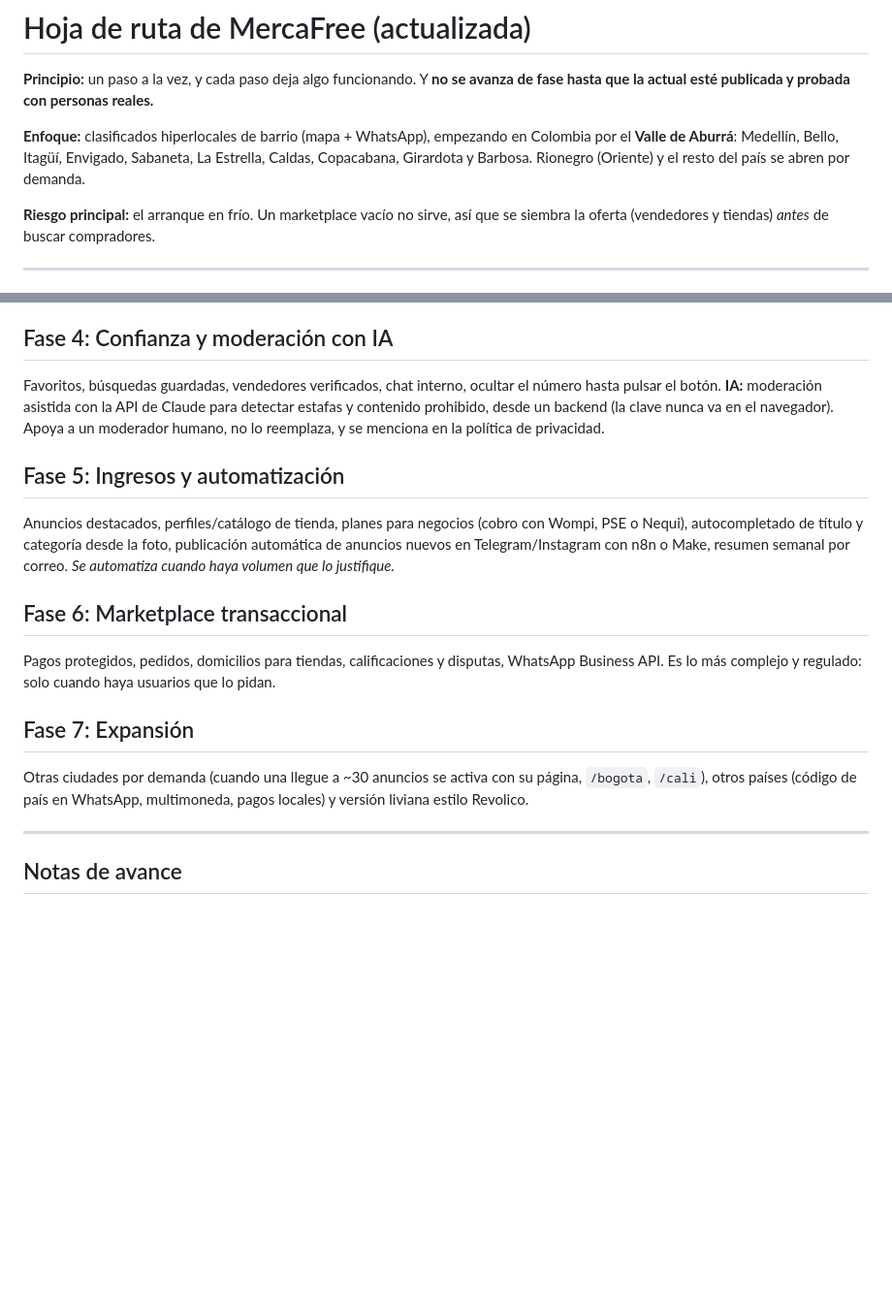
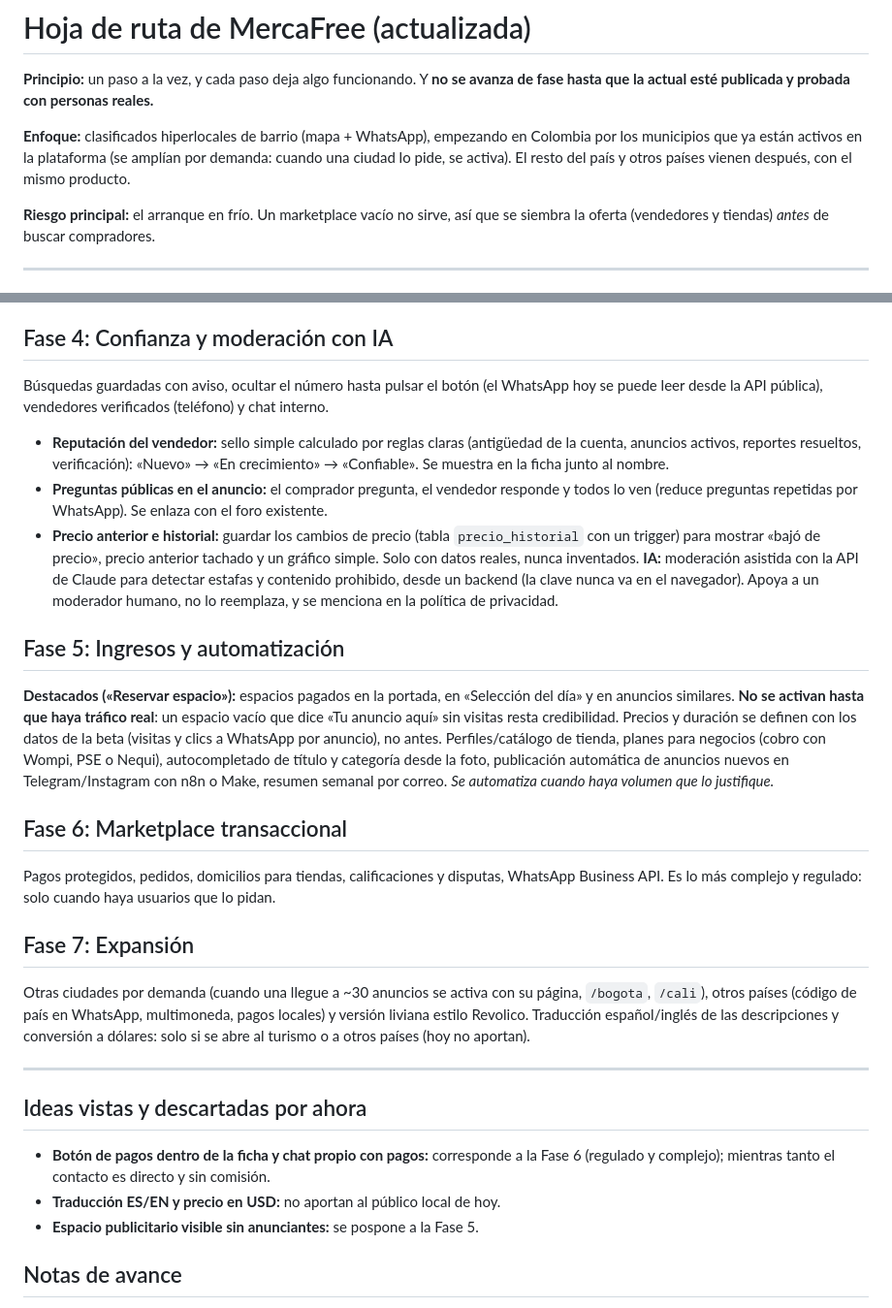
Before and after one commit to linkin3187-crypto/VendeAlToque-, a Markdown page: ROADMAP.md, 2 parts joined by grey strips. Shown at 97% size. Drawn GitHub-style; blank space fills up the shorter version.

```diff
--- a/ROADMAP.md
+++ b/ROADMAP.md
@@ -2,7 +2,7 @@
 
 **Principio:** un paso a la vez, y cada paso deja algo funcionando. Y **no se avanza de fase hasta que la actual esté publicada y probada con personas reales.**
 
-**Enfoque:** clasificados hiperlocales de barrio (mapa + WhatsApp), empezando en Colombia por el **Valle de Aburrá**: Medellín, Bello, Itagüí, Envigado, Sabaneta, La Estrella, Caldas, Copacabana, Girardota y Barbosa. Rionegro (Oriente) y el resto del país se abren por demanda.
+**Enfoque:** clasificados hiperlocales de barrio (mapa + WhatsApp), empezando en Colombia por los municipios que ya están activos en la plataforma (se amplían por demanda: cuando una ciudad lo pide, se activa). El resto del país y otros países vienen después, con el mismo producto.
 
 **Riesgo principal:** el arranque en frío. Un marketplace vacío no sirve, así que se siembra la oferta (vendedores y tiendas) *antes* de buscar compradores.
 
@@ -51,19 +65,28 @@ Pasos: migrar a Astro o Next.js con renderizado en servidor (Vercel o Cloudflare
 *Se migra cuando haya tráfico y publicaciones reales, no por calendario.*
 
 ## Fase 4: Confianza y moderación con IA
-Favoritos, búsquedas guardadas, vendedores verificados, chat interno, ocultar el número hasta pulsar el botón.
+Búsquedas guardadas con aviso, ocultar el número hasta pulsar el botón (el WhatsApp hoy se puede leer desde la API pública), vendedores verificados (teléfono) y chat interno.
+- **Reputación del vendedor:** sello simple calculado por reglas claras (antigüedad de la cuenta, anuncios activos, reportes resueltos, verificación): «Nuevo» → «En crecimiento» → «Confiable». Se muestra en la ficha junto al nombre.
+- **Preguntas públicas en el anuncio:** el comprador pregunta, el vendedor responde y todos lo ven (reduce preguntas repetidas por WhatsApp). Se enlaza con el foro existente.
+- **Precio anterior e historial:** guardar los cambios de precio (tabla `precio_historial` con un trigger) para mostrar «bajó de precio», precio anterior tachado y un gráfico simple. Solo con datos reales, nunca inventados.
 **IA:** moderación asistida con la API de Claude para detectar estafas y contenido prohibido, desde un backend (la clave nunca va en el navegador). Apoya a un moderador humano, no lo reemplaza, y se menciona en la política de privacidad.
 
 ## Fase 5: Ingresos y automatización
-Anuncios destacados, perfiles/catálogo de tienda, planes para negocios (cobro con Wompi, PSE o Nequi), autocompletado de título y categoría desde la foto, publicación automática de anuncios nuevos en Telegram/Instagram con n8n o Make, resumen semanal por correo. *Se automatiza cuando haya volumen que lo justifique.*
+**Destacados («Reservar espacio»):** espacios pagados en la portada, en «Selección del día» y en anuncios similares. **No se activan hasta que haya tráfico real**: un espacio vacío que dice «Tu anuncio aquí» sin visitas resta credibilidad. Precios y duración se definen con los datos de la beta (visitas y clics a WhatsApp por anuncio), no antes.
+Perfiles/catálogo de tienda, planes para negocios (cobro con Wompi, PSE o Nequi), autocompletado de título y categoría desde la foto, publicación automática de anuncios nuevos en Telegram/Instagram con n8n o Make, resumen semanal por correo. *Se automatiza cuando haya volumen que lo justifique.*
 
 ## Fase 6: Marketplace transaccional
 Pagos protegidos, pedidos, domicilios para tiendas, calificaciones y disputas, WhatsApp Business API. Es lo más complejo y regulado: solo cuando haya usuarios que lo pidan.
 
 ## Fase 7: Expansión
-Otras ciudades por demanda (cuando una llegue a ~30 anuncios se activa con su página, `/bogota`, `/cali`), otros países (código de país en WhatsApp, multimoneda, pagos locales) y versión liviana estilo Revolico.
+Otras ciudades por demanda (cuando una llegue a ~30 anuncios se activa con su página, `/bogota`, `/cali`), otros países (código de país en WhatsApp, multimoneda, pagos locales) y versión liviana estilo Revolico. Traducción español/inglés de las descripciones y conversión a dólares: solo si se abre al turismo o a otros países (hoy no aportan).
 
 ---
 
+## Ideas vistas y descartadas por ahora
+- **Botón de pagos dentro de la ficha y chat propio con pagos:** corresponde a la Fase 6 (regulado y complejo); mientras tanto el contacto es directo y sin comisión.
+- **Traducción ES/EN y precio en USD:** no aportan al público local de hoy.
+- **Espacio publicitario visible sin anunciantes:** se pospone a la Fase 5.
+
 ## Notas de avance
 - **Oct 2026:** el formulario de publicar ubica el pin solo al escribir barrio o dirección (OpenStreetMap/Nominatim). Si algún día falla mucho en direcciones exactas, el reemplazo previsto es Google Places (con clave y costo por uso).
```
Also changed, not shown: other parts of ROADMAP.md (+15 -1 lines).
